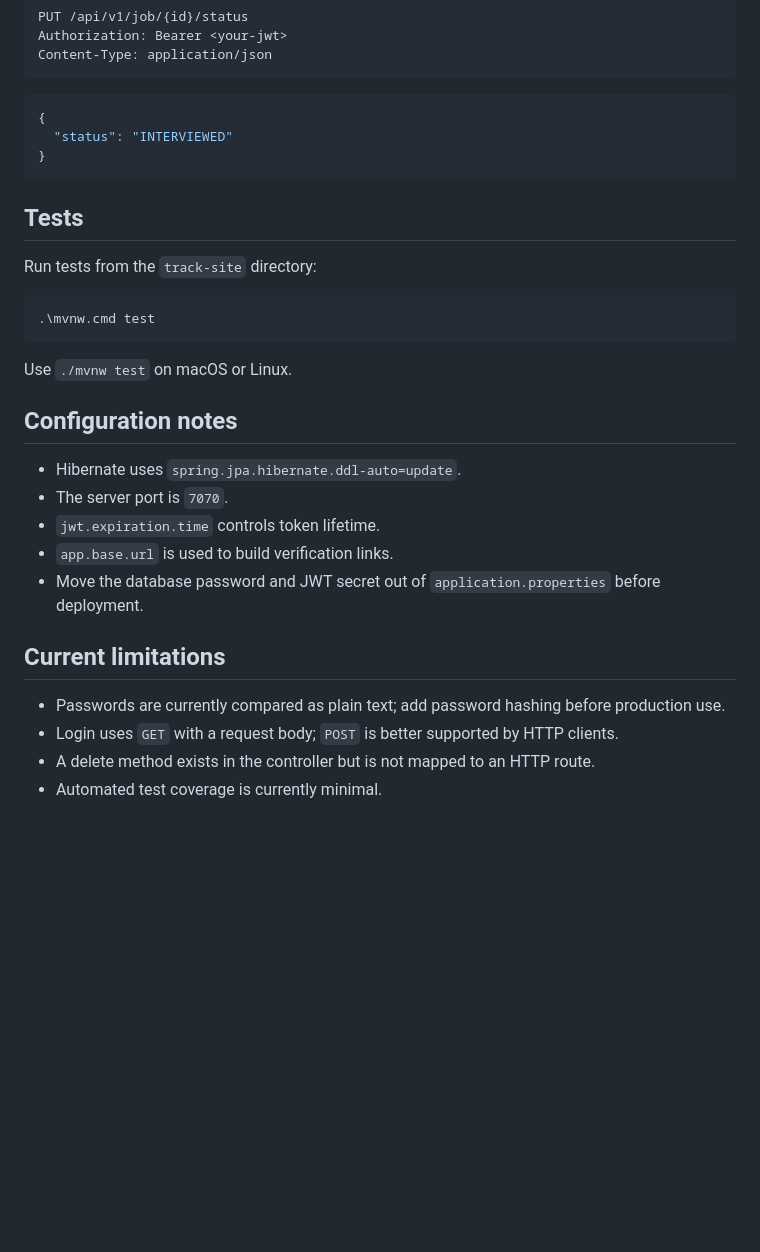
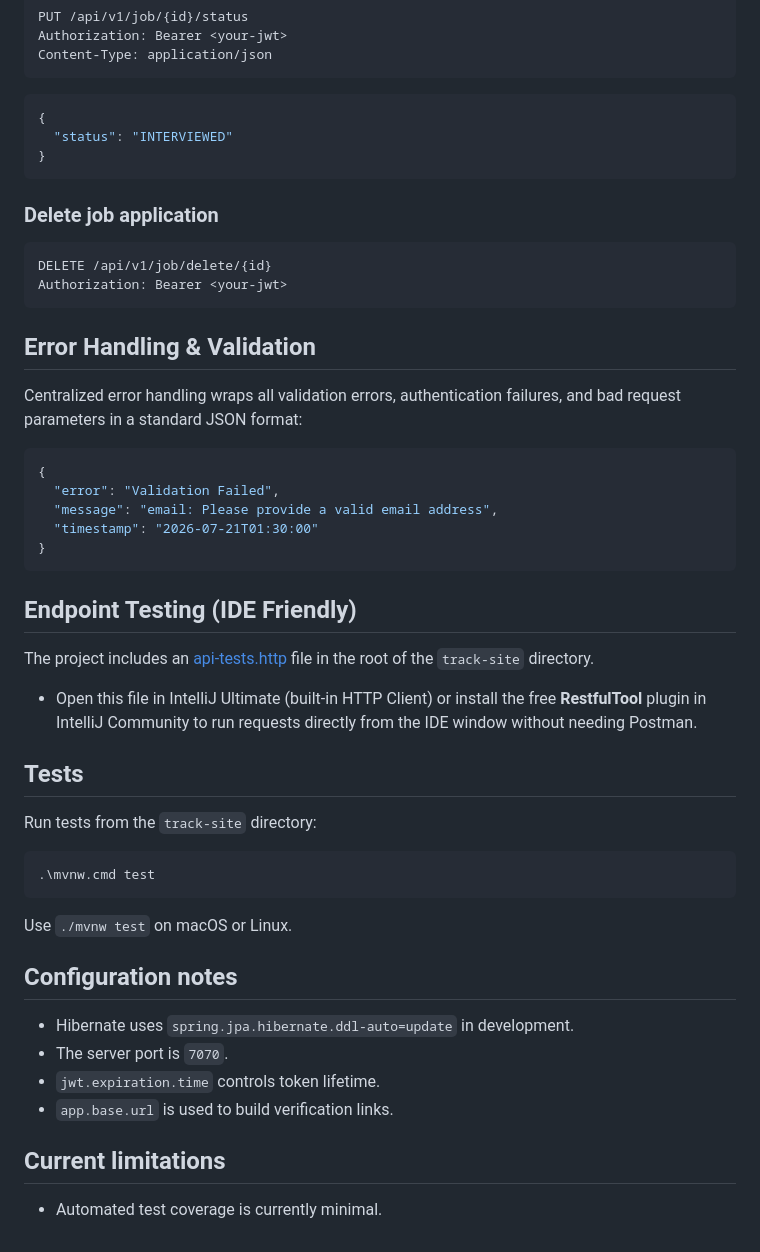
Before and after one commit to nishant920/Job-Tracking, a Markdown page: README.md, the part around one of its changes. GitHub-like rendering; blank space fills up the shorter version.

````diff
--- a/README.md
+++ b/README.md
@@ -192,6 +198,30 @@ Content-Type: application/json
 }
 ```
 
+### Delete job application
+
+```http
+DELETE /api/v1/job/delete/{id}
+Authorization: Bearer <your-jwt>
+```
+
+## Error Handling & Validation
+
+Centralized error handling wraps all validation errors, authentication failures, and bad request parameters in a standard JSON format:
+
+```json
+{
+  "error": "Validation Failed",
+  "message": "email: Please provide a valid email address",
+  "timestamp": "2026-07-21T01:30:00"
+}
+```
+
+## Endpoint Testing (IDE Friendly)
+
+The project includes an [api-tests.http](file:///c:/Users/nisha/OneDrive/Desktop/jobtrack-project/track-site/api-tests.http) file in the root of the `track-site` directory.
+- Open this file in IntelliJ Ultimate (built-in HTTP Client) or install the free **RestfulTool** plugin in IntelliJ Community to run requests directly from the IDE window without needing Postman.
+
 ## Tests
 
 Run tests from the `track-site` directory:
@@ -204,15 +234,11 @@ Use `./mvnw test` on macOS or Linux.
 
 ## Configuration notes
 
-- Hibernate uses `spring.jpa.hibernate.ddl-auto=update`.
+- Hibernate uses `spring.jpa.hibernate.ddl-auto=update` in development.
 - The server port is `7070`.
 - `jwt.expiration.time` controls token lifetime.
 - `app.base.url` is used to build verification links.
-- Move the database password and JWT secret out of `application.properties` before deployment.
 
 ## Current limitations
 
-- Passwords are currently compared as plain text; add password hashing before production use.
-- Login uses `GET` with a request body; `POST` is better supported by HTTP clients.
-- A delete method exists in the controller but is not mapped to an HTTP route.
 - Automated test coverage is currently minimal.
````
Also changed, not shown: other parts of README.md (+26 -20 lines).
